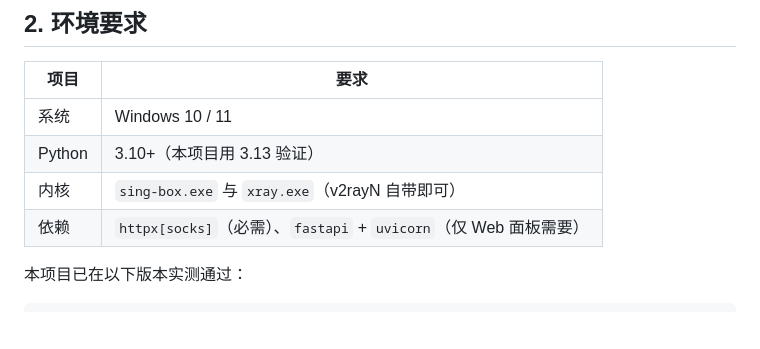
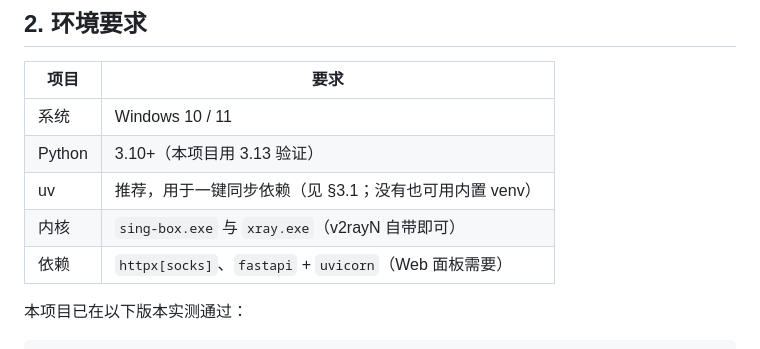
Before and after one commit to dogflydream/pick-node, a Markdown page: README.md, the part around the change. GitHub-like rendering; blank space fills up the shorter version.

Commit message:
docs: 环境要求补充 uv 说明

```diff
--- a/README.md
+++ b/README.md
@@ -46,8 +46,9 @@ Gemini 与 Antigravity 可用性、延迟、综合可用性。
 | --- | --- |
 | 系统 | Windows 10 / 11 |
 | Python | 3.10+（本项目用 3.13 验证） |
+| uv | 推荐，用于一键同步依赖（见 §3.1；没有也可用内置 venv） |
 | 内核 | `sing-box.exe` 与 `xray.exe`（v2rayN 自带即可） |
-| 依赖 | `httpx[socks]`（必需）、`fastapi` + `uvicorn`（仅 Web 面板需要） |
+| 依赖 | `httpx[socks]`、`fastapi` + `uvicorn`（Web 面板需要） |
 
 本项目已在以下版本实测通过：
 
```
